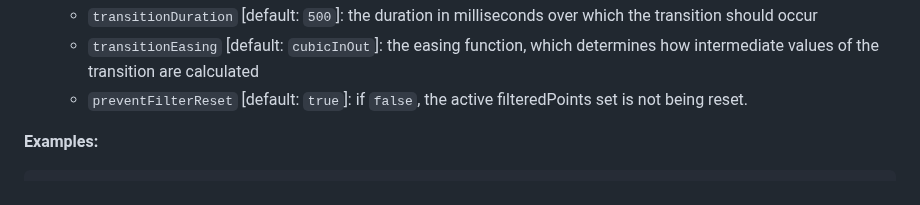
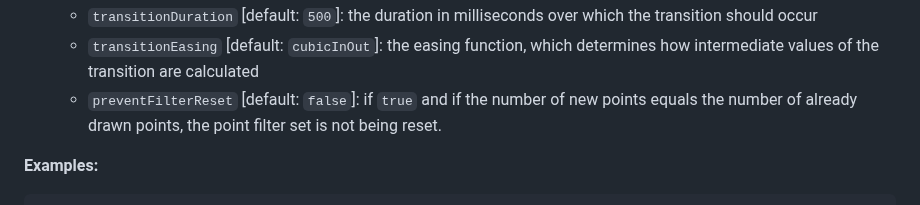
Before and after one commit to flekschas/regl-scatterplot, a Markdown page: README.md, the part around the change. GitHub-like rendering.

Commit message:
Update README.md
Co-authored-by: Fritz Lekschas <code@lekschas.de>

```diff
--- a/README.md
+++ b/README.md
@@ -517,7 +517,7 @@ Zoom to a specific area specified by a recangle in normalized device coordinates
   - `transition` [default: `false`]: if `true`, the camera will smoothly transition to its new position
   - `transitionDuration` [default: `500`]: the duration in milliseconds over which the transition should occur
   - `transitionEasing` [default: `cubicInOut`]: the easing function, which determines how intermediate values of the transition are calculated
-  - `preventFilterReset` [default: `true`]: if `false`, the active filteredPoints set is not being reset.
+  - `preventFilterReset` [default: `false`]: if `true` and if the number of new points equals the number of already drawn points, the point filter set is not being reset.
 
 **Examples:**
 
```
